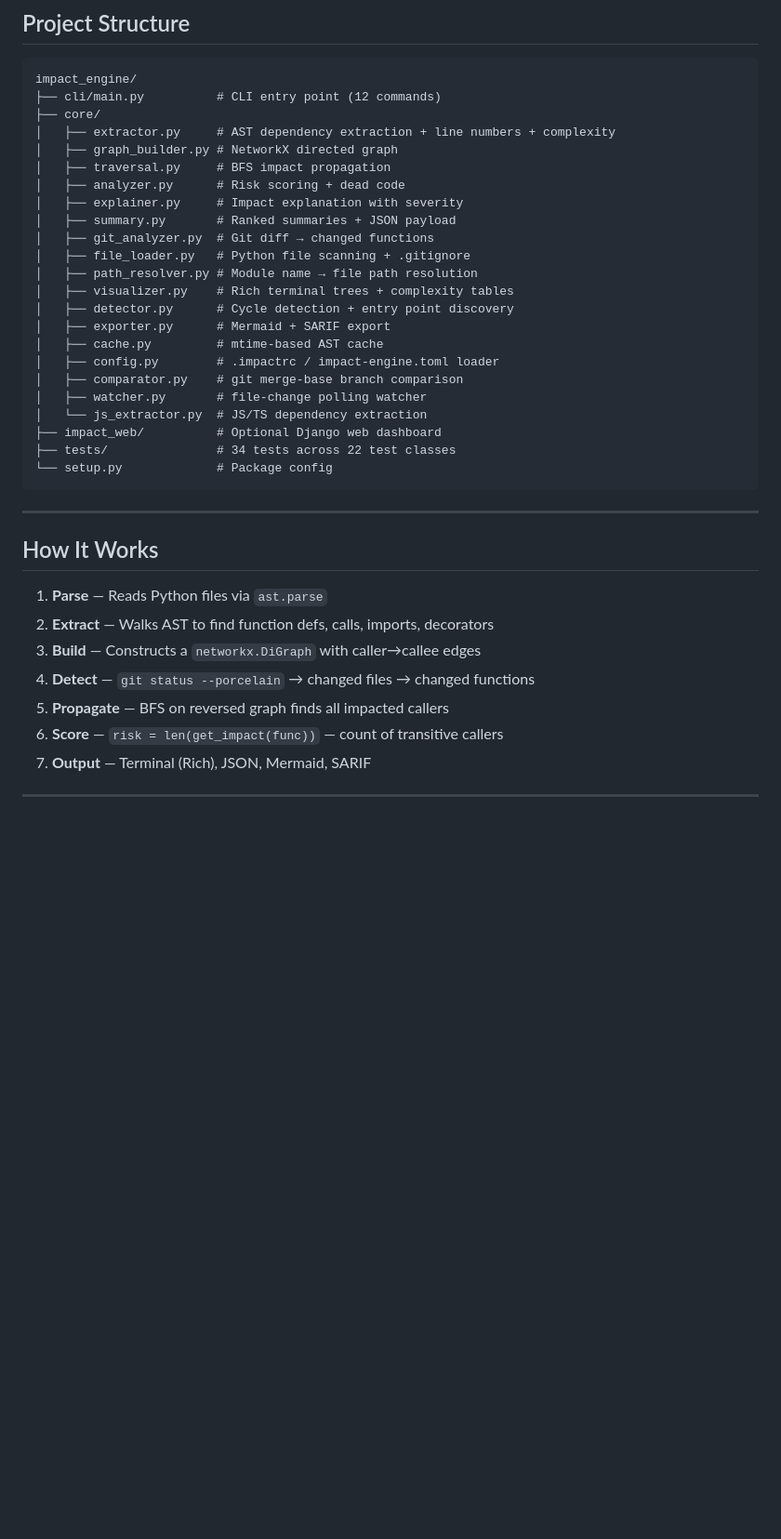
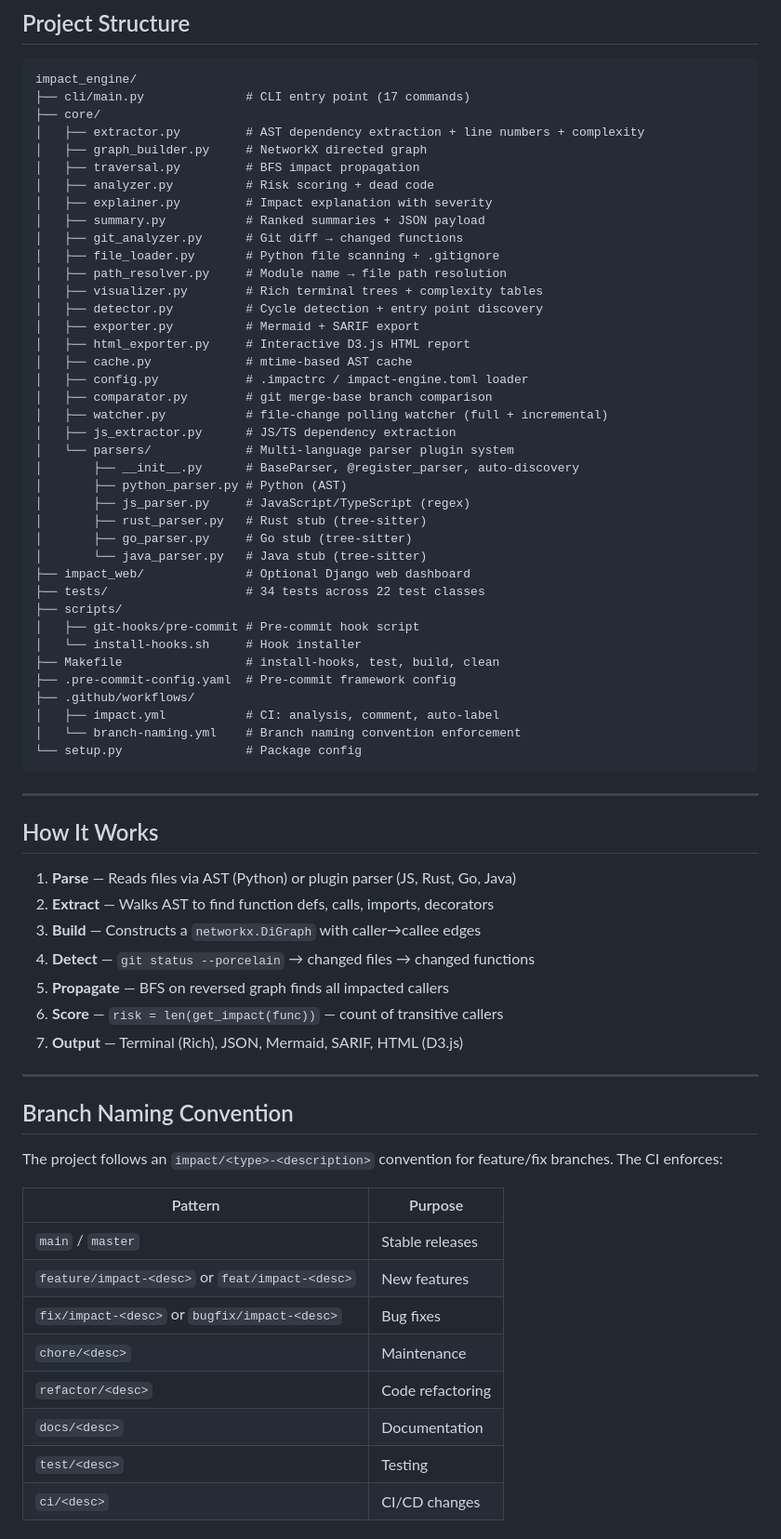
Before and after one commit to Joey-1123/impact_engine, a Markdown page: README.md, the part around one of its changes. Shown at 93% size. Drawn GitHub-style; blank space fills up the shorter version.

Commit message:
docs: update README for v0.5.0 — new commands, plugin architecture, CI improvements, web dashboard auth

````diff
--- a/README.md
+++ b/README.md
@@ -155,38 +179,72 @@ respect_gitignore = true
 
 ```
 impact_engine/
-├── cli/main.py          # CLI entry point (12 commands)
+├── cli/main.py              # CLI entry point (17 commands)
 ├── core/
-│   ├── extractor.py     # AST dependency extraction + line numbers + complexity
-│   ├── graph_builder.py # NetworkX directed graph
-│   ├── traversal.py     # BFS impact propagation
-│   ├── analyzer.py      # Risk scoring + dead code
-│   ├── explainer.py     # Impact explanation with severity
-│   ├── summary.py       # Ranked summaries + JSON payload
-│   ├── git_analyzer.py  # Git diff → changed functions
-│   ├── file_loader.py   # Python file scanning + .gitignore
-│   ├── path_resolver.py # Module name → file path resolution
-│   ├── visualizer.py    # Rich terminal trees + complexity tables
-│   ├── detector.py      # Cycle detection + entry point discovery
-│   ├── exporter.py      # Mermaid + SARIF export
-│   ├── cache.py         # mtime-based AST cache
-│   ├── config.py        # .impactrc / impact-engine.toml loader
-│   ├── comparator.py    # git merge-base branch comparison
-│   ├── watcher.py       # file-change polling watcher
-│   └── js_extractor.py  # JS/TS dependency extraction
-├── impact_web/          # Optional Django web dashboard
-├── tests/               # 34 tests across 22 test classes
-└── setup.py             # Package config
+│   ├── extractor.py         # AST dependency extraction + line numbers + complexity
+│   ├── graph_builder.py     # NetworkX directed graph
+│   ├── traversal.py         # BFS impact propagation
+│   ├── analyzer.py          # Risk scoring + dead code
+│   ├── explainer.py         # Impact explanation with severity
+│   ├── summary.py           # Ranked summaries + JSON payload
+│   ├── git_analyzer.py      # Git diff → changed functions
+│   ├── file_loader.py       # Python file scanning + .gitignore
+│   ├── path_resolver.py     # Module name → file path resolution
+│   ├── visualizer.py        # Rich terminal trees + complexity tables
+│   ├── detector.py          # Cycle detection + entry point discovery
+│   ├── exporter.py          # Mermaid + SARIF export
+│   ├── html_exporter.py     # Interactive D3.js HTML report
+│   ├── cache.py             # mtime-based AST cache
+│   ├── config.py            # .impactrc / impact-engine.toml loader
+│   ├── comparator.py        # git merge-base branch comparison
+│   ├── watcher.py           # file-change polling watcher (full + incremental)
+│   ├── js_extractor.py      # JS/TS dependency extraction
+│   └── parsers/             # Multi-language parser plugin system
+│       ├── __init__.py      # BaseParser, @register_parser, auto-discovery
+│       ├── python_parser.py # Python (AST)
+│       ├── js_parser.py     # JavaScript/TypeScript (regex)
+│       ├── rust_parser.py   # Rust stub (tree-sitter)
+│       ├── go_parser.py     # Go stub (tree-sitter)
+│       └── java_parser.py   # Java stub (tree-sitter)
+├── impact_web/              # Optional Django web dashboard
+├── tests/                   # 34 tests across 22 test classes
+├── scripts/
+│   ├── git-hooks/pre-commit # Pre-commit hook script
+│   └── install-hooks.sh     # Hook installer
+├── Makefile                 # install-hooks, test, build, clean
+├── .pre-commit-config.yaml  # Pre-commit framework config
+├── .github/workflows/
+│   ├── impact.yml           # CI: analysis, comment, auto-label
+│   └── branch-naming.yml    # Branch naming convention enforcement
+└── setup.py                 # Package config
 ```
 
 ---
 
 ## How It Works
 
-1. **Parse** — Reads Python files via `ast.parse`
+1. **Parse** — Reads files via AST (Python) or plugin parser (JS, Rust, Go, Java)
 2. **Extract** — Walks AST to find function defs, calls, imports, decorators
 3. **Build** — Constructs a `networkx.DiGraph` with caller→callee edges
 4. **Detect** — `git status --porcelain` → changed files → changed functions
 5. **Propagate** — BFS on reversed graph finds all impacted callers
 6. **Score** — `risk = len(get_impact(func))` — count of transitive callers
-7. **Output** — Terminal (Rich), JSON, Mermaid, SARIF
+7. **Output** — Terminal (Rich), JSON, Mermaid, SARIF, HTML (D3.js)
+
+---
+
+## Branch Naming Convention
+
+The project follows an `impact/<type>-<description>` convention for feature/fix branches. The CI enforces:
+
+| Pattern | Purpose |
+|---------|---------|
+| `main` / `master` | Stable releases |
+| `feature/impact-<desc>` or `feat/impact-<desc>` | New features |
+| `fix/impact-<desc>` or `bugfix/impact-<desc>` | Bug fixes |
+| `chore/<desc>` | Maintenance |
+| `refactor/<desc>` | Code refactoring |
+| `docs/<desc>` | Documentation |
+| `test/<desc>` | Testing |
+| `ci/<desc>` | CI/CD changes |
+
````
Also changed, not shown: other parts of README.md (+74 -7 lines).
